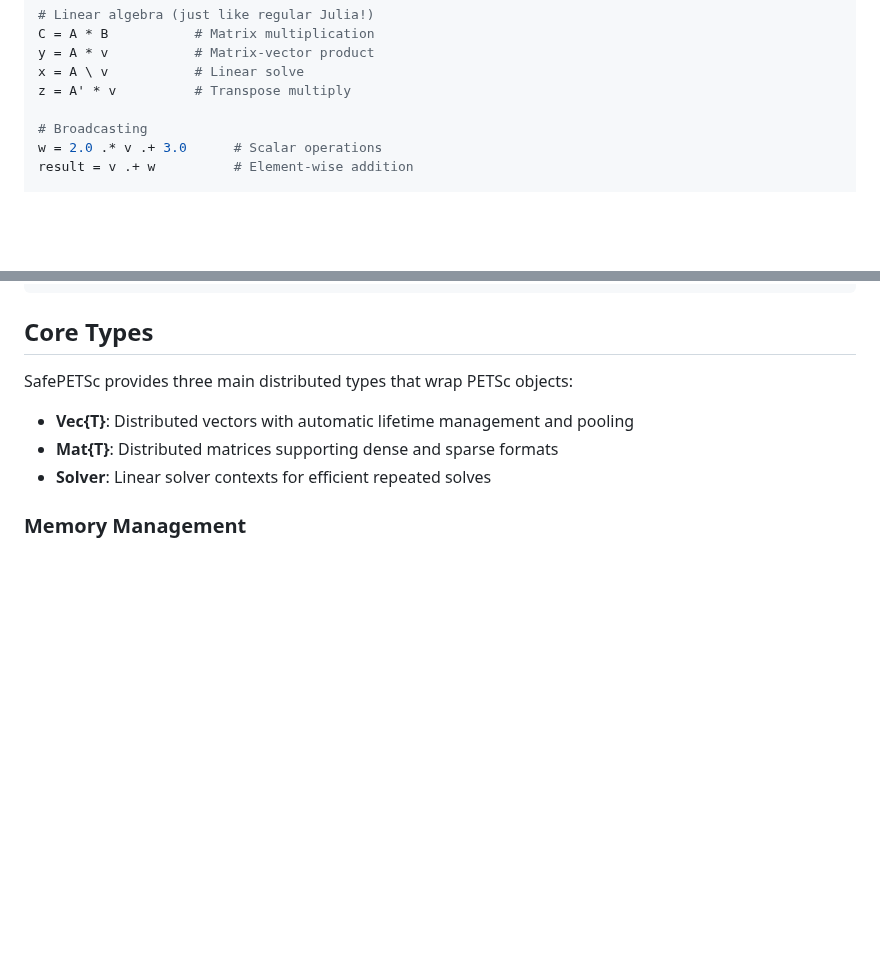
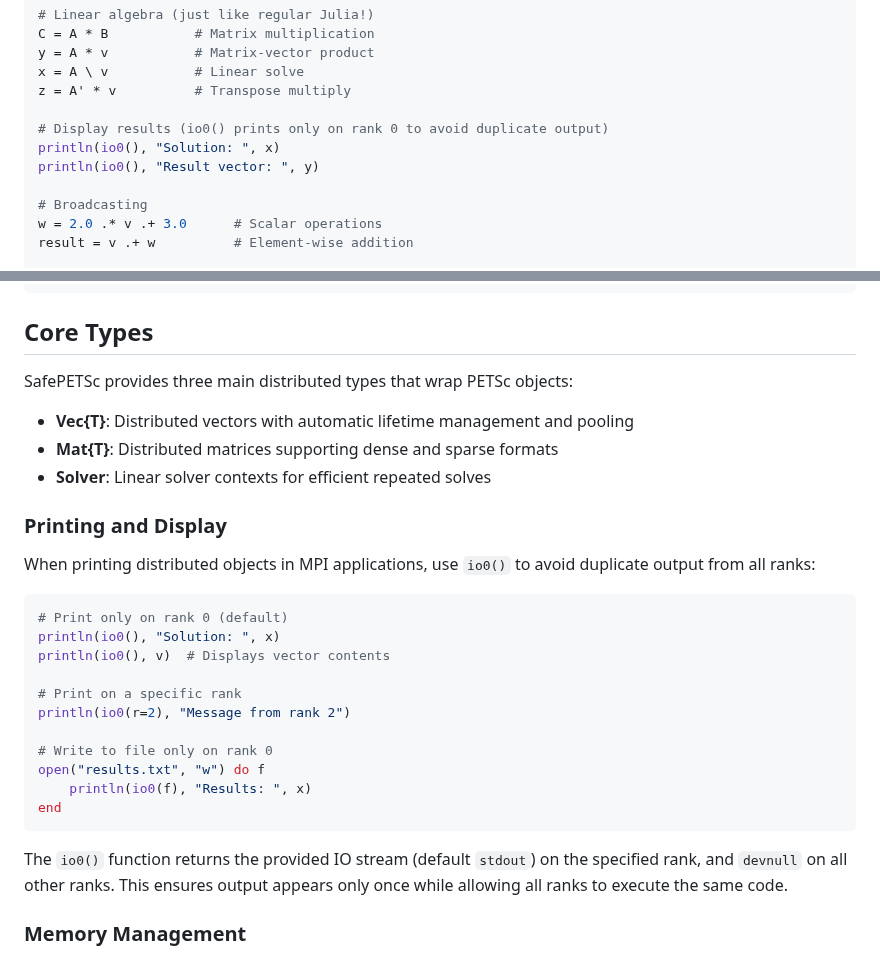
Before and after one commit to sloisel/SafePETSc.jl, a Markdown page: README.md, 2 parts joined by grey strips. Drawn GitHub-style; blank space fills up the shorter version.

Commit message:
Add io0() examples and explanation to README
- Use io0() in Quick Start example for printing results
- Add dedicated 'Printing and Display' section explaining io0() usage
- Show examples: default rank 0, specific rank, and file I/O
- Explain that io0() returns stdout on one rank, devnull on others

````diff
--- a/README.md
+++ b/README.md
@@ -53,6 +53,10 @@ y = A * v           # Matrix-vector product
 x = A \ v           # Linear solve
 z = A' * v          # Transpose multiply
 
+# Display results (io0() prints only on rank 0 to avoid duplicate output)
+println(io0(), "Solution: ", x)
+println(io0(), "Result vector: ", y)
+
 # Broadcasting
 w = 2.0 .* v .+ 3.0      # Scalar operations
 result = v .+ w          # Element-wise addition
@@ -77,6 +81,26 @@ SafePETSc provides three main distributed types that wrap PETSc objects:
 - **Vec{T}**: Distributed vectors with automatic lifetime management and pooling
 - **Mat{T}**: Distributed matrices supporting dense and sparse formats
 - **Solver**: Linear solver contexts for efficient repeated solves
+
+### Printing and Display
+
+When printing distributed objects in MPI applications, use `io0()` to avoid duplicate output from all ranks:
+
+```julia
+# Print only on rank 0 (default)
+println(io0(), "Solution: ", x)
+println(io0(), v)  # Displays vector contents
+
+# Print on a specific rank
+println(io0(r=2), "Message from rank 2")
+
+# Write to file only on rank 0
+open("results.txt", "w") do f
+    println(io0(f), "Results: ", x)
+end
+```
+
+The `io0()` function returns the provided IO stream (default `stdout`) on the specified rank, and `devnull` on all other ranks. This ensures output appears only once while allowing all ranks to execute the same code.
 
 ### Memory Management
 
````
